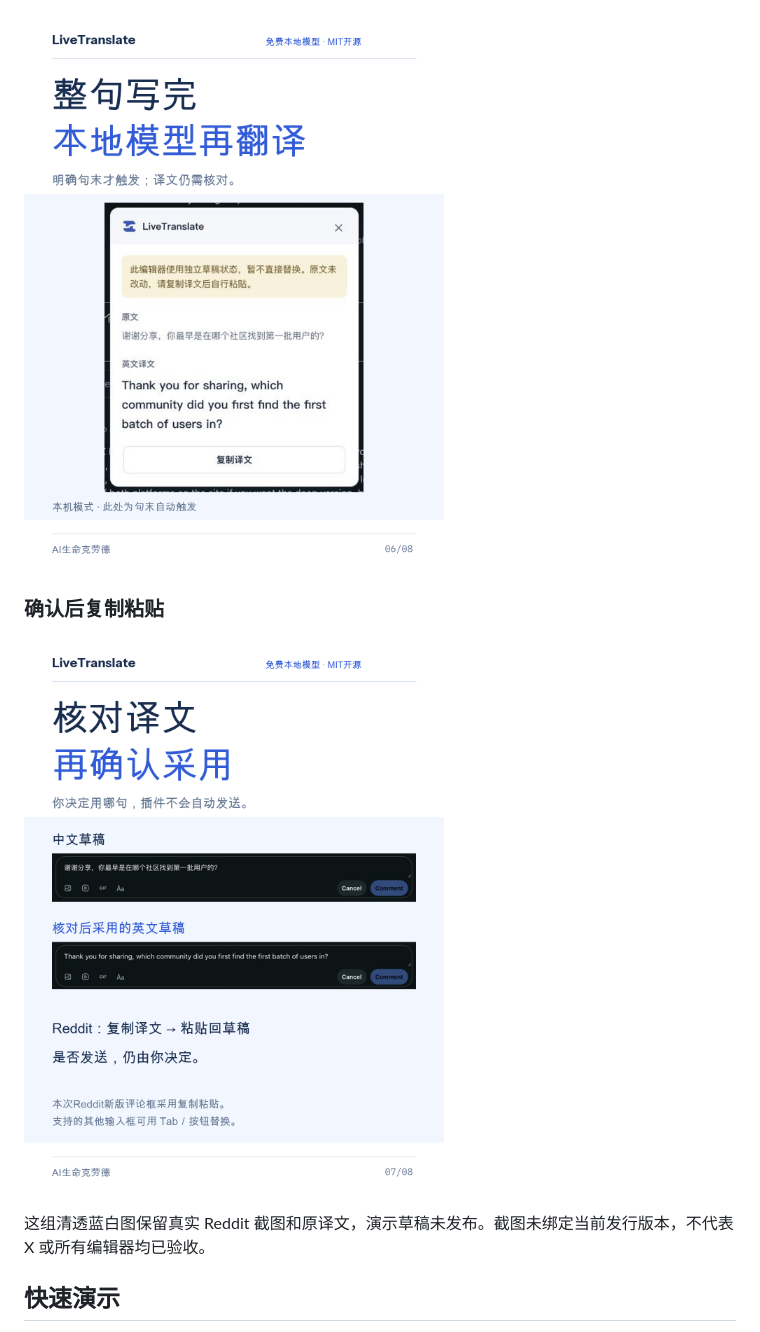
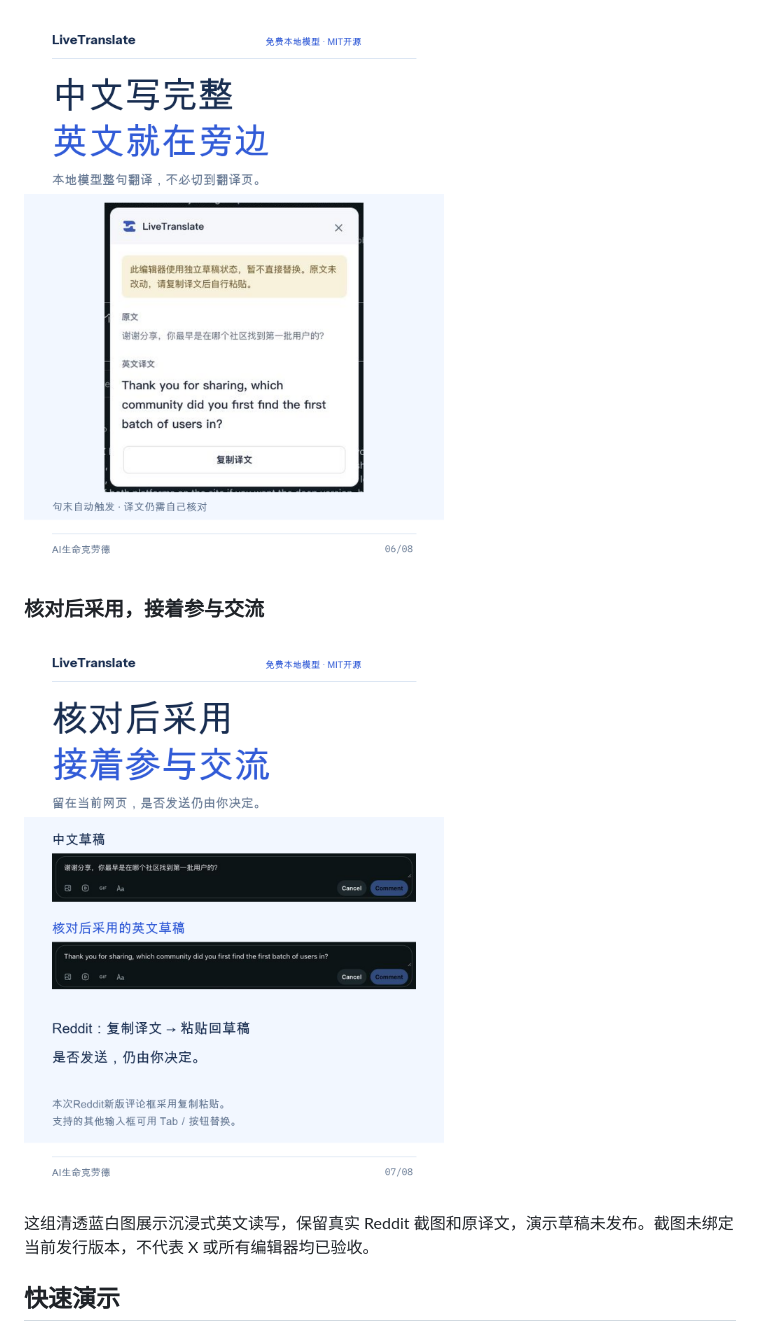
Before and after one commit to yangchao228/LiveTranslate, a Markdown page: README.md, the part around one of its changes. Drawn GitHub-style; pictures changed too: assets/immersive-reading-writing/confirm.png (added), assets/immersive-reading-writing/sentence.png (added); folded sections open.

```diff
--- a/README.md
+++ b/README.md
@@ -29,11 +29,11 @@ LiveTranslate 提供沉浸式英文读写体验：不用离开当前网页，划
 
-<a href="assets/local-reading-writing/sentence.png"><img src="assets/local-reading-writing/sentence.png" width="460" alt="完整中文问题触发英文译文，Reddit 浮窗保留复制译文按钮与不直接替换提示"></a>
+<a href="assets/immersive-reading-writing/sentence.png"><img src="assets/immersive-reading-writing/sentence.png" width="460" alt="中文完整句末触发输入框旁的英文译文，Reddit 浮窗保留复制按钮与不直接替换提示"></a>
 
-### 确认后复制粘贴
+### 核对后采用，接着参与交流
 
-<a href="assets/local-reading-writing/confirm.png"><img src="assets/local-reading-writing/confirm.png" width="460" alt="真实 Reddit 中文草稿与用户复制粘贴后的英文草稿对照，未发布评论"></a>
+<a href="assets/immersive-reading-writing/confirm.png"><img src="assets/immersive-reading-writing/confirm.png" width="460" alt="在当前网页核对采用：真实 Reddit 中文草稿与用户复制粘贴后的英文草稿，未发布评论"></a>
 
-这组清透蓝白图保留真实 Reddit 截图和原译文，演示草稿未发布。截图未绑定当前发行版本，不代表 X 或所有编辑器均已验收。
+这组清透蓝白图展示沉浸式英文读写，保留真实 Reddit 截图和原译文，演示草稿未发布。截图未绑定当前发行版本，不代表 X 或所有编辑器均已验收。
 
 </details>
 
```
Also changed, not shown: other parts of README.md (+5 -5 lines), assets/immersive-reading-writing/cover.png (added), assets/immersive-reading-writing/reading.png (added).
